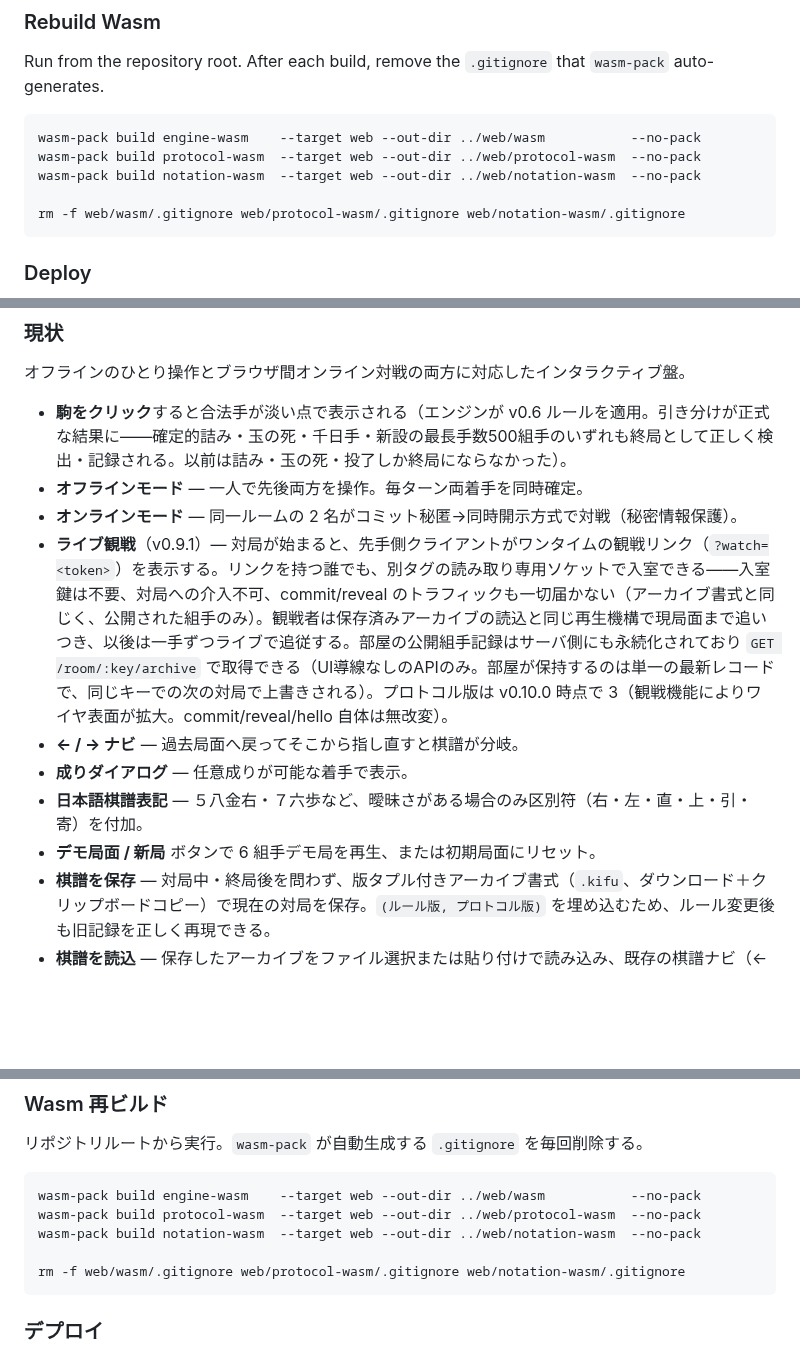
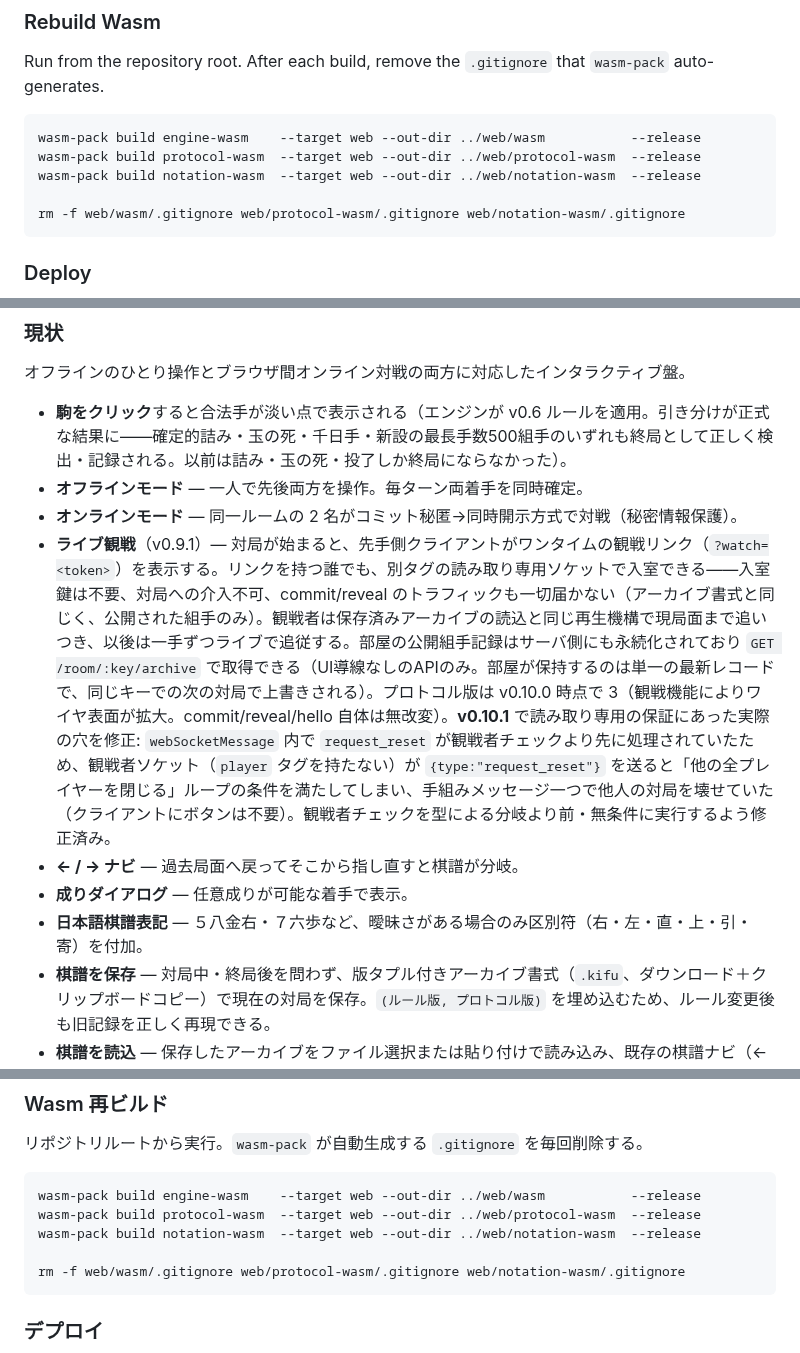
Before and after one commit to tokuhira/fukanzen-shogi, a Markdown page: web/README.md, 3 parts joined by grey strips. Rendered like a GitHub page; blank space fills up the shorter version.

````diff
--- a/web/README.md
+++ b/web/README.md
@@ -54,9 +54,9 @@ Online play requires the Cloudflare Workers backend. For local online testing, s
 Run from the repository root. After each build, remove the `.gitignore` that `wasm-pack` auto-generates.
 
 ```sh
-wasm-pack build engine-wasm    --target web --out-dir ../web/wasm           --no-pack
-wasm-pack build protocol-wasm  --target web --out-dir ../web/protocol-wasm  --no-pack
-wasm-pack build notation-wasm  --target web --out-dir ../web/notation-wasm  --no-pack
+wasm-pack build engine-wasm    --target web --out-dir ../web/wasm           --release
+wasm-pack build protocol-wasm  --target web --out-dir ../web/protocol-wasm  --release
+wasm-pack build notation-wasm  --target web --out-dir ../web/notation-wasm  --release
 
 rm -f web/wasm/.gitignore web/protocol-wasm/.gitignore web/notation-wasm/.gitignore
 ```
@@ -89,11 +89,10 @@ Config: `wrangler.toml` at repository root (`pages_build_output_dir = "web"`).
 - **駒をクリック**すると合法手が淡い点で表示される（エンジンが v0.6 ルールを適用。引き分けが正式な結果に——確定的詰み・玉の死・千日手・新設の最長手数500組手のいずれも終局として正しく検出・記録される。以前は詰み・玉の死・投了しか終局にならなかった）。
 - **オフラインモード** — 一人で先後両方を操作。毎ターン両着手を同時確定。
 - **オンラインモード** — 同一ルームの 2 名がコミット秘匿→同時開示方式で対戦（秘密情報保護）。
-- **ライブ観戦**（v0.9.1）— 対局が始まると、先手側クライアントがワンタイムの観戦リンク（`?watch=<token>`）を表示する。リンクを持つ誰でも、別タグの読み取り専用ソケットで入室できる——入室鍵は不要、対局への介入不可、commit/reveal のトラフィックも一切届かない（アーカイブ書式と同じく、公開された組手のみ）。観戦者は保存済みアーカイブの読込と同じ再生機構で現局面まで追いつき、以後は一手ずつライブで追従する。部屋の公開組手記録はサーバ側にも永続化されており `GET /room/:key/archive` で取得できる（UI導線なしのAPIのみ。部屋が保持するのは単一の最新レコードで、同じキーでの次の対局で上書きされる）。プロトコル版は v0.10.0 時点で 3（観戦機能によりワイヤ表面が拡大。commit/reveal/hello 自体は無改変）。
+- **ライブ観戦**（v0.9.1）— 対局が始まると、先手側クライアントがワンタイムの観戦リンク（`?watch=<token>`）を表示する。リンクを持つ誰でも、別タグの読み取り専用ソケットで入室できる——入室鍵は不要、対局への介入不可、commit/reveal のトラフィックも一切届かない（アーカイブ書式と同じく、公開された組手のみ）。観戦者は保存済みアーカイブの読込と同じ再生機構で現局面まで追いつき、以後は一手ずつライブで追従する。部屋の公開組手記録はサーバ側にも永続化されており `GET /room/:key/archive` で取得できる（UI導線なしのAPIのみ。部屋が保持するのは単一の最新レコードで、同じキーでの次の対局で上書きされる）。プロトコル版は v0.10.0 時点で 3（観戦機能によりワイヤ表面が拡大。commit/reveal/hello 自体は無改変）。**v0.10.1** で読み取り専用の保証にあった実際の穴を修正: `webSocketMessage` 内で `request_reset` が観戦者チェックより先に処理されていたため、観戦者ソケット（`player` タグを持たない）が `{type:"request_reset"}` を送ると「他の全プレイヤーを閉じる」ループの条件を満たしてしまい、手組みメッセージ一つで他人の対局を壊せていた（クライアントにボタンは不要）。観戦者チェックを型による分岐より前・無条件に実行するよう修正済み。
 - **← / → ナビ** — 過去局面へ戻ってそこから指し直すと棋譜が分岐。
 - **成りダイアログ** — 任意成りが可能な着手で表示。
 - **日本語棋譜表記** — ５八金右・７六歩など、曖昧さがある場合のみ区別符（右・左・直・上・引・寄）を付加。
-- **デモ局面 / 新局** ボタンで 6 組手デモ局を再生、または初期局面にリセット。
 - **棋譜を保存** — 対局中・終局後を問わず、版タプル付きアーカイブ書式（`.kifu`、ダウンロード＋クリップボードコピー）で現在の対局を保存。`(ルール版, プロトコル版)` を埋め込むため、ルール変更後も旧記録を正しく再現できる。
 - **棋譜を読込** — 保存したアーカイブをファイル選択または貼り付けで読み込み、既存の棋譜ナビ（← / →・水墨盤・日本語表記）でそのまま鑑賞できる。読み込んだ局面から盤クリックで分岐再指しも可能。刻まれた版タプルと結果を表示し、読み込んだアーカイブのルール版と現行エンジンが食い違う場合は平易な注意文を表示する（再生自体は止めない）。v0.8.0 より前の素の棋譜ファイルも読み込める。外部由来の文字列を扱う機能のため、512KBを超えるアーカイブは穏当なメッセージで拒否する（クライアント側の安全弁）。自由記述欄への制御文字混入に対する JSON エスケープも強化済み（v0.8.2）。500組手の上限は、v0.9.0 でハードコードの重複をやめ、実際のルール定数（`engine::terminate::MAX_TURNS`）を直接参照するようになった——正当な対局はこれを超えない。
 
@@ -128,9 +129,9 @@ python3 -m http.server 8080 --directory web
 リポジトリルートから実行。`wasm-pack` が自動生成する `.gitignore` を毎回削除する。
 
 ```sh
-wasm-pack build engine-wasm    --target web --out-dir ../web/wasm           --no-pack
-wasm-pack build protocol-wasm  --target web --out-dir ../web/protocol-wasm  --no-pack
-wasm-pack build notation-wasm  --target web --out-dir ../web/notation-wasm  --no-pack
+wasm-pack build engine-wasm    --target web --out-dir ../web/wasm           --release
+wasm-pack build protocol-wasm  --target web --out-dir ../web/protocol-wasm  --release
+wasm-pack build notation-wasm  --target web --out-dir ../web/notation-wasm  --release
 
 rm -f web/wasm/.gitignore web/protocol-wasm/.gitignore web/notation-wasm/.gitignore
 ```
````
Also changed, not shown: other parts of web/README.md (+3 -1 lines), docs/不完全将棋_バックログ_伏線と未決.md (added, +63 -0 lines), docs/不完全将棋_実装指示書_対局の永続と身元_記録係一段目.md (added, +159 -0 lines).
